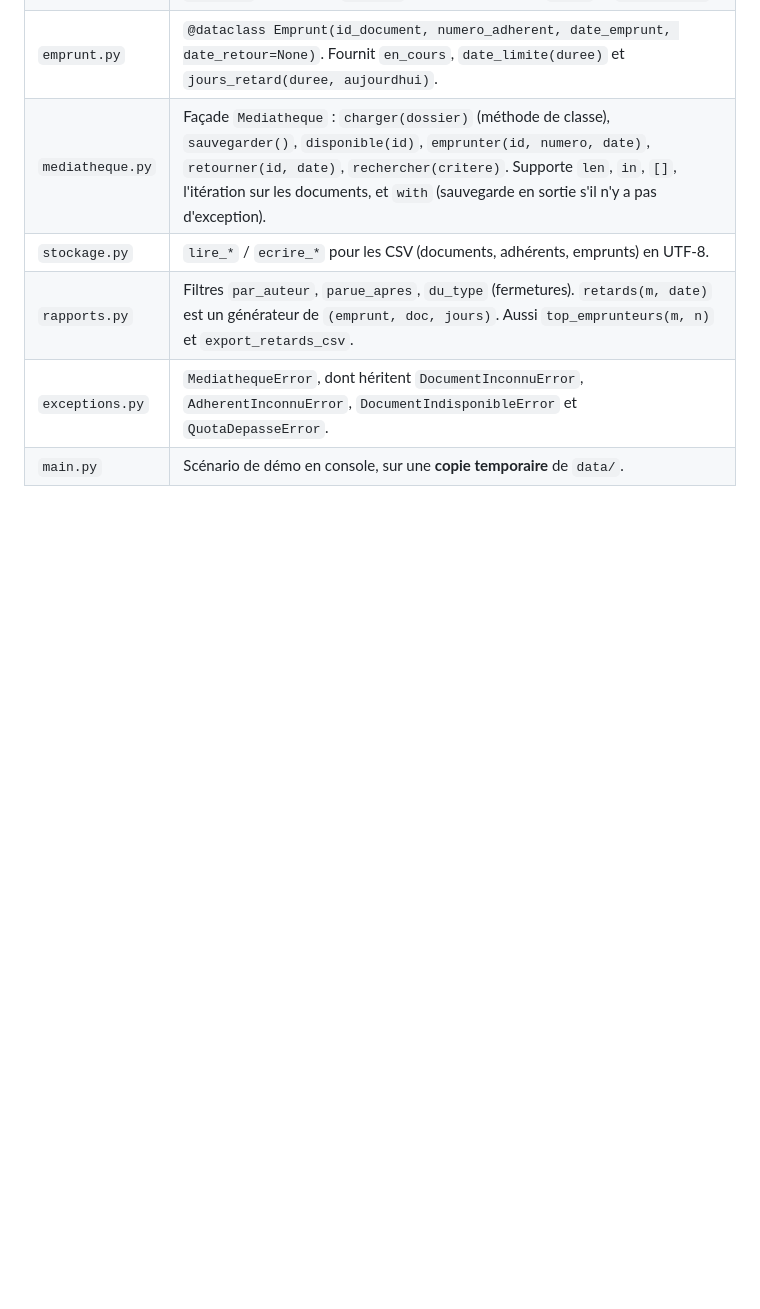
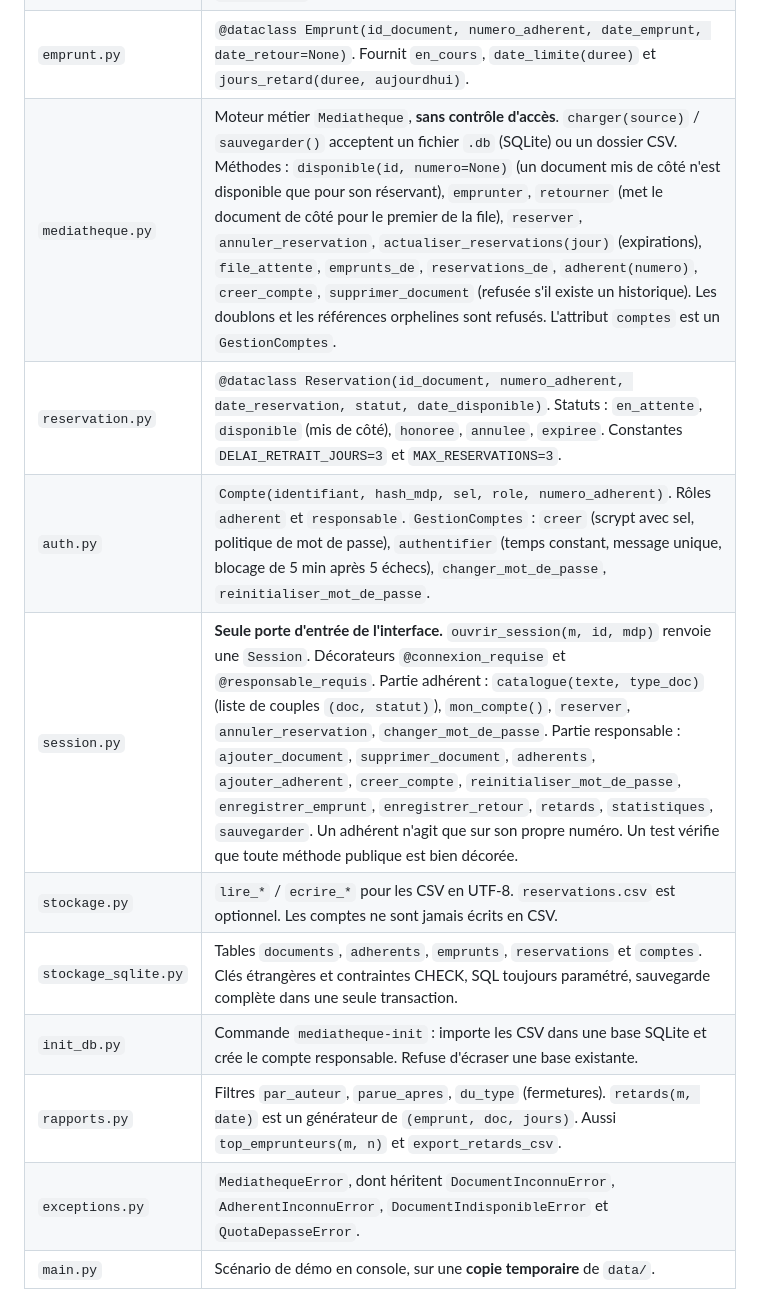
Before and after one commit to Raffaele-Junia/ISEN-3, a Markdown page: Projet_perso/mediatheque/CLAUDE.md, the part around one of its changes. Drawn GitHub-style; blank space fills up the shorter version.

```diff
--- a/Projet_perso/mediatheque/CLAUDE.md
+++ b/Projet_perso/mediatheque/CLAUDE.md
@@ -16,8 +17,13 @@ Plan détaillé et priorités : `docs/RAPPORT_SITUATION.md`. **Mettre à jour la
 | `documents.py` | `Document(ABC)` : attributs `id, titre, annee, _extra`. Registre auto `Document._registre[CLE]` via `__init_subclass__`. Abstraits : `duree_pret_jour`, `detail`, `from_extra()`. `from_csv_row` choisit la sous-classe selon `row["type"]`. `__eq__`/`__hash__` sur l'id, `__lt__` sur le titre. Sous-classes : `Livre` (clé `livre`, extra = auteur, 21 jours), `DVD` (`dvd`, extra = durée en minutes, 7 jours), `Revue` (`revue`, extra = numéro, 7 jours). |
 | `adherents.py` | `Adherent(numero, nom, prenom, type)`. Numéro au format `A\d{3}`, type `standard` (quota 3) ou `premium` (quota 6). Propriétés `quota` et `nom_complet`. |
 | `emprunt.py` | `@dataclass Emprunt(id_document, numero_adherent, date_emprunt, date_retour=None)`. Fournit `en_cours`, `date_limite(duree)` et `jours_retard(duree, aujourdhui)`. |
-| `mediatheque.py` | Façade `Mediatheque` : `charger(dossier)` (méthode de classe), `sauvegarder()`, `disponible(id)`, `emprunter(id, numero, date)`, `retourner(id, date)`, `rechercher(critere)`. Supporte `len`, `in`, `[]`, l'itération sur les documents, et `with` (sauvegarde en sortie s'il n'y a pas d'exception). |
-| `stockage.py` | `lire_*` / `ecrire_*` pour les CSV (documents, adhérents, emprunts) en UTF-8. |
+| `mediatheque.py` | Moteur métier `Mediatheque`, **sans contrôle d'accès**. `charger(source)` / `sauvegarder()` acceptent un fichier `.db` (SQLite) ou un dossier CSV. Méthodes : `disponible(id, numero=None)` (un document mis de côté n'est disponible que pour son réservant), `emprunter`, `retourner` (met le document de côté pour le premier de la file), `reserver`, `annuler_reservation`, `actualiser_reservations(jour)` (expirations), `file_attente`, `emprunts_de`, `reservations_de`, `adherent(numero)`, `creer_compte`, `supprimer_document` (refusée s'il existe un historique). Les doublons et les références orphelines sont refusés. L'attribut `comptes` est un `GestionComptes`. |
+| `reservation.py` | `@dataclass Reservation(id_document, numero_adherent, date_reservation, statut, date_disponible)`. Statuts : `en_attente`, `disponible` (mis de côté), `honoree`, `annulee`, `expiree`. Constantes `DELAI_RETRAIT_JOURS=3` et `MAX_RESERVATIONS=3`. |
+| `auth.py` | `Compte(identifiant, hash_mdp, sel, role, numero_adherent)`. Rôles `adherent` et `responsable`. `GestionComptes` : `creer` (scrypt avec sel, politique de mot de passe), `authentifier` (temps constant, message unique, blocage de 5 min après 5 échecs), `changer_mot_de_passe`, `reinitialiser_mot_de_passe`. |
+| `session.py` | **Seule porte d'entrée de l'interface.** `ouvrir_session(m, id, mdp)` renvoie une `Session`. Décorateurs `@connexion_requise` et `@responsable_requis`. Partie adhérent : `catalogue(texte, type_doc)` (liste de couples `(doc, statut)`), `mon_compte()`, `reserver`, `annuler_reservation`, `changer_mot_de_passe`. Partie responsable : `ajouter_document`, `supprimer_document`, `adherents`, `ajouter_adherent`, `creer_compte`, `reinitialiser_mot_de_passe`, `enregistrer_emprunt`, `enregistrer_retour`, `retards`, `statistiques`, `sauvegarder`. Un adhérent n'agit que sur son propre numéro. Un test vérifie que toute méthode publique est bien décorée. |
+| `stockage.py` | `lire_*` / `ecrire_*` pour les CSV en UTF-8. `reservations.csv` est optionnel. Les comptes ne sont jamais écrits en CSV. |
+| `stockage_sqlite.py` | Tables `documents`, `adherents`, `emprunts`, `reservations` et `comptes`. Clés étrangères et contraintes CHECK, SQL toujours paramétré, sauvegarde complète dans une seule transaction. |
+| `init_db.py` | Commande `mediatheque-init` : importe les CSV dans une base SQLite et crée le compte responsable. Refuse d'écraser une base existante. |
 | `rapports.py` | Filtres `par_auteur`, `parue_apres`, `du_type` (fermetures). `retards(m, date)` est un générateur de `(emprunt, doc, jours)`. Aussi `top_emprunteurs(m, n)` et `export_retards_csv`. |
 | `exceptions.py` | `MediathequeError`, dont héritent `DocumentInconnuError`, `AdherentInconnuError`, `DocumentIndisponibleError` et `QuotaDepasseError`. |
 | `main.py` | Scénario de démo en console, sur une **copie temporaire** de `data/`. |
```
Also changed, not shown: other parts of Projet_perso/mediatheque/CLAUDE.md (+9 -7 lines), 1 other file.
